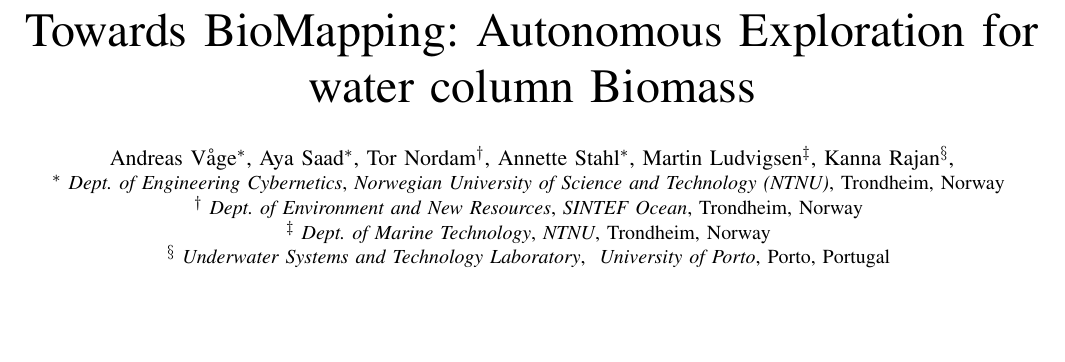
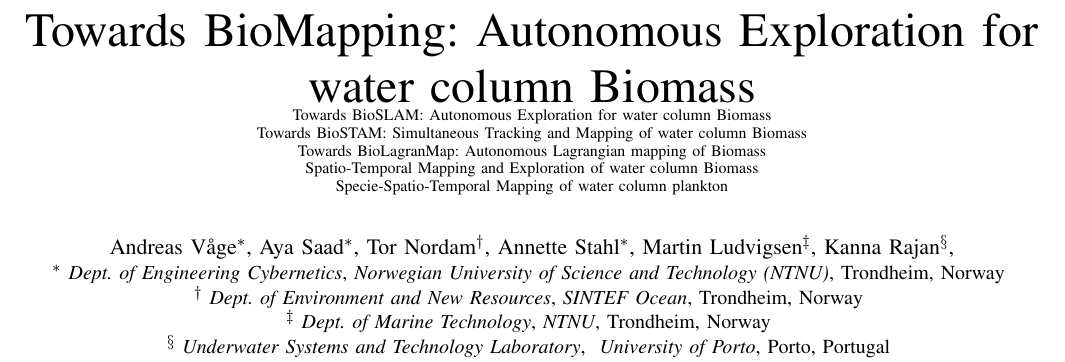
Before and after one commit to kanna/IEEEAUV-2020, a LaTeX paper (conference_101719.tex): part of page 1 of 3, cut so that both start at the same text, the shorter picture padded with empty space. Compiled offline with pdfLaTeX; a missing font is replaced by an installed copy or a similar font; a LaTeX package or settings file that is missing is left out.

Commit message:
Updates from Overleaf

```diff
--- a/conference_101719.tex
+++ b/conference_101719.tex
@@ -21,7 +21,13 @@
 % \title{Towards a system for Adaptive sampling of processes floating
 %   with the current*\\
 \title{Towards BioMapping: Autonomous Exploration for water column Biomass\\
-% {\footnotesize \textsuperscript{*}Note: Working title}
+{\footnotesize
+Towards BioSLAM: Autonomous Exploration for water column Biomass\\
+Towards BioSTAM: Simultaneous Tracking and Mapping of water column Biomass\\
+Towards BioLagranMap: Autonomous Lagrangian mapping of Biomass\\
+Spatio-Temporal Mapping and Exploration of water column Biomass\\
+Specie-Spatio-Temporal Mapping of water column plankton\\
+}
 %\thanks{Identify applicable funding agency here. If none, delete this.}
 }
 
```
Also changed, not shown: conference_101719.tex (10 more changed lines).
